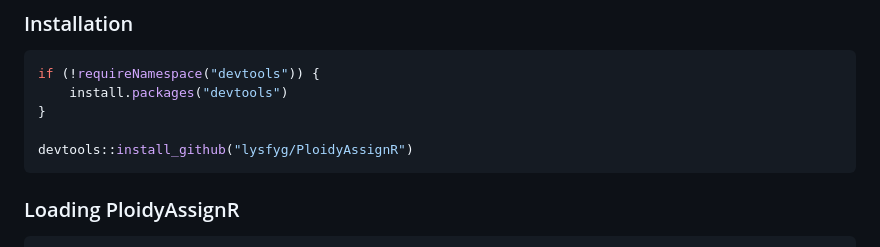
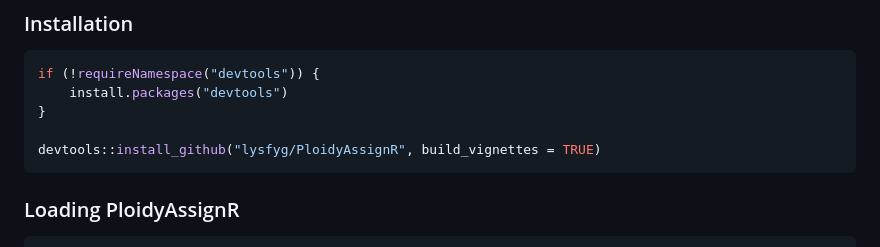
Before and after one commit to lysfyg/PloidyAssignR, a Markdown page: README.md, the part around the change. Rendered like a GitHub page.

````diff
--- a/README.md
+++ b/README.md
@@ -22,7 +22,7 @@ if (!requireNamespace("devtools")) {
     install.packages("devtools")
 }
 
-devtools::install_github("lysfyg/PloidyAssignR")
+devtools::install_github("lysfyg/PloidyAssignR", build_vignettes = TRUE)
 ```
 
 ### Loading PloidyAssignR
````
